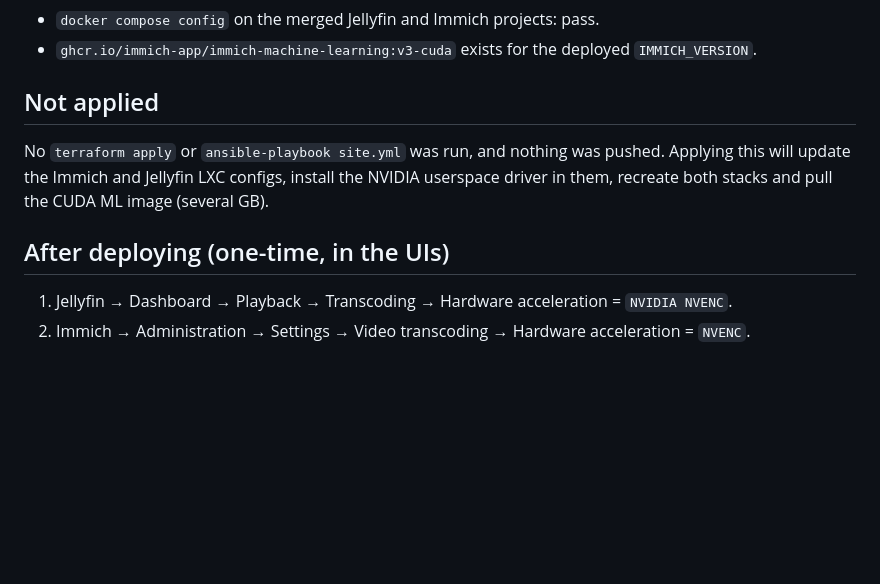
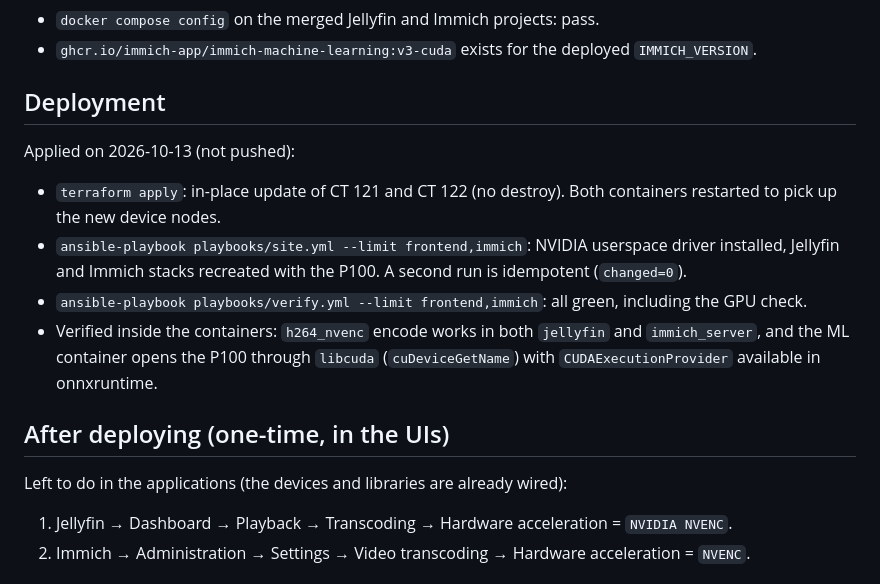
Before and after one commit to Santiago-G1/homelab_WIP, a Markdown page: docs/pr/tesla-p100-media.md, the part around the change. GitHub-like rendering; blank space fills up the shorter version.

Commit message:
docs(p100): record the deployed P100 media setup

```diff
--- a/docs/pr/tesla-p100-media.md
+++ b/docs/pr/tesla-p100-media.md
@@ -67,14 +67,24 @@ ComfyUI.
 - `ghcr.io/immich-app/immich-machine-learning:v3-cuda` exists for the deployed
   `IMMICH_VERSION`.
 
-## Not applied
+## Deployment
 
-No `terraform apply` or `ansible-playbook site.yml` was run, and nothing was
-pushed. Applying this will update the Immich and Jellyfin LXC configs, install
-the NVIDIA userspace driver in them, recreate both stacks and pull the CUDA ML
-image (several GB).
+Applied on 2026-10-13 (not pushed):
+
+- `terraform apply`: in-place update of CT 121 and CT 122 (no destroy). Both
+  containers restarted to pick up the new device nodes.
+- `ansible-playbook playbooks/site.yml --limit frontend,immich`: NVIDIA userspace
+  driver installed, Jellyfin and Immich stacks recreated with the P100. A second
+  run is idempotent (`changed=0`).
+- `ansible-playbook playbooks/verify.yml --limit frontend,immich`: all green,
+  including the GPU check.
+- Verified inside the containers: `h264_nvenc` encode works in both `jellyfin`
+  and `immich_server`, and the ML container opens the P100 through `libcuda`
+  (`cuDeviceGetName`) with `CUDAExecutionProvider` available in onnxruntime.
 
 ## After deploying (one-time, in the UIs)
+
+Left to do in the applications (the devices and libraries are already wired):
 
 1. Jellyfin → Dashboard → Playback → Transcoding → Hardware acceleration = `NVIDIA NVENC`.
 2. Immich → Administration → Settings → Video transcoding → Hardware acceleration = `NVENC`.
```
